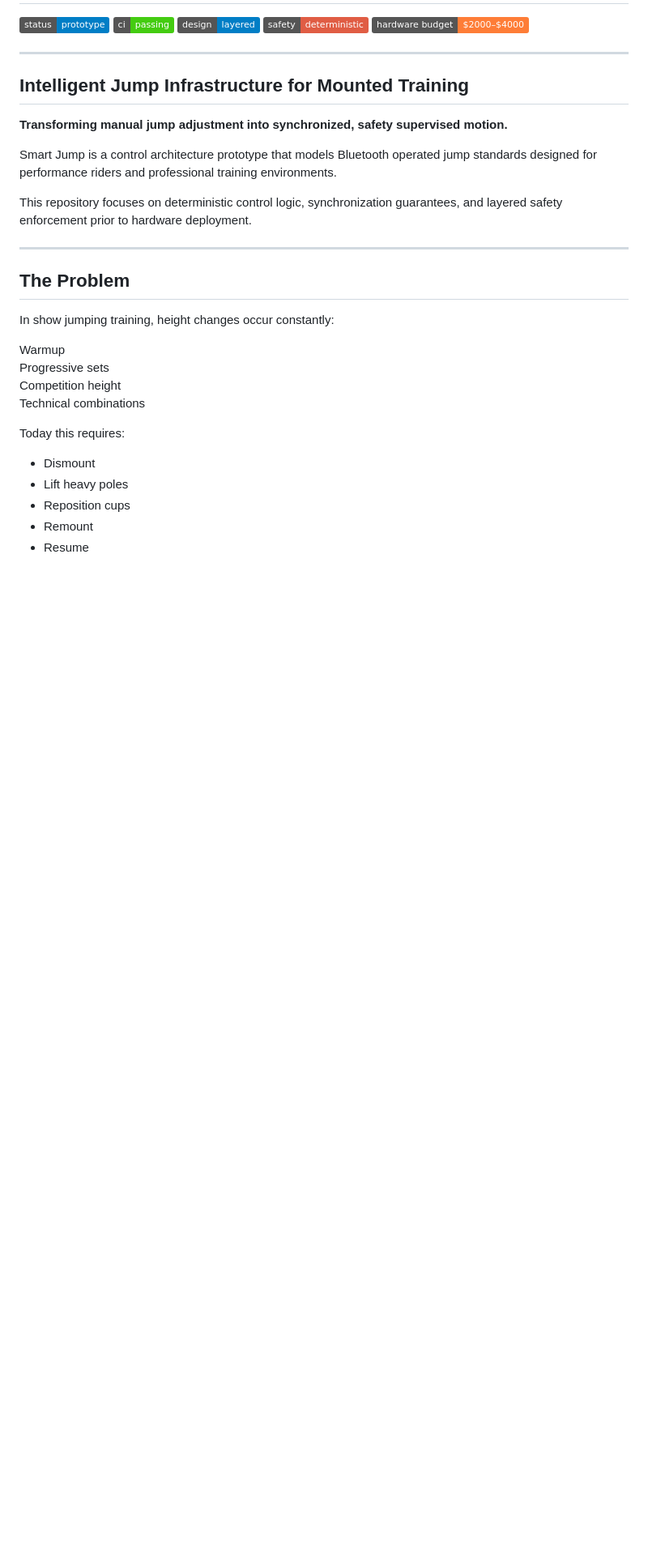
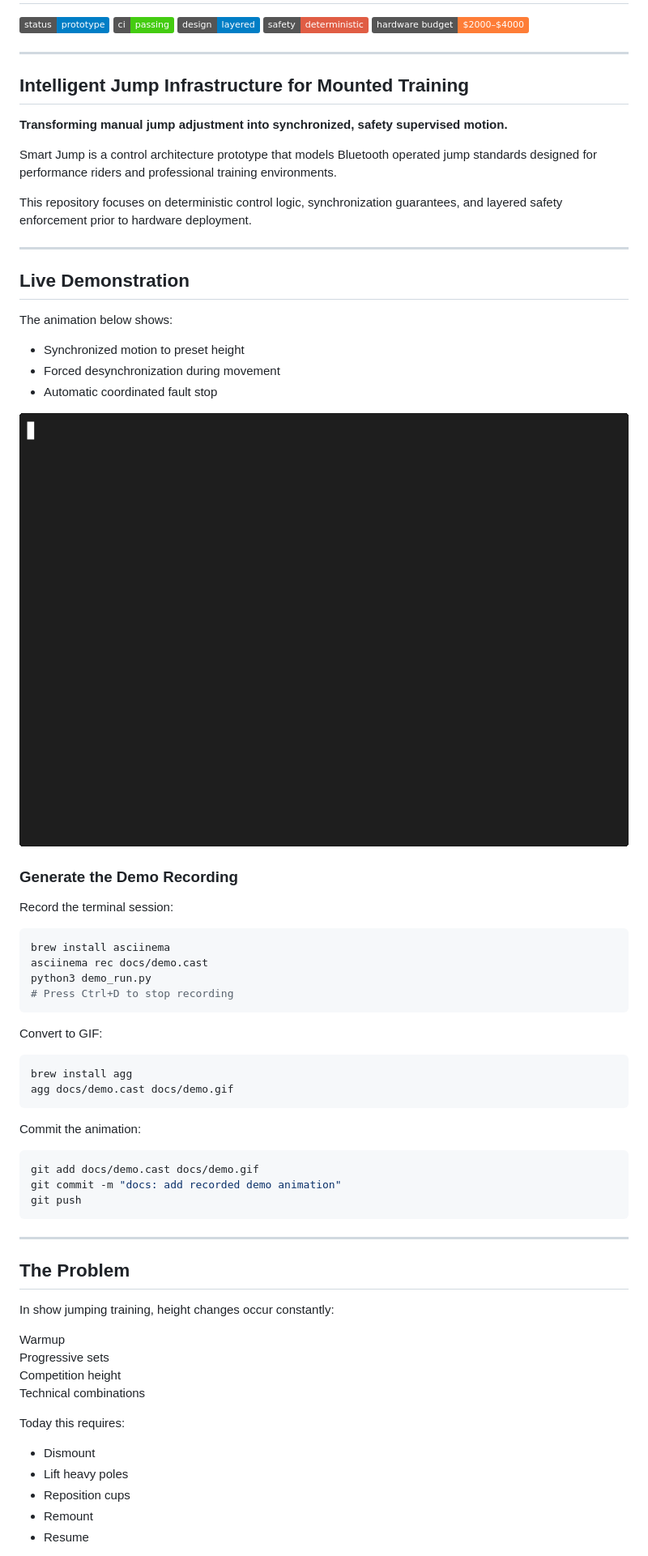
Before and after one commit to arisharazakhan-cpu/smart-jump-prototype, a Markdown page: README.md, the part around one of its changes. Shown at 81% size. Drawn GitHub-style; badges without logos; blank space fills up the shorter version.

Commit message:
docs: update README with demo section and business framing

````diff
--- a/README.md
+++ b/README.md
@@ -15,6 +15,44 @@
 Smart Jump is a control architecture prototype that models Bluetooth operated jump standards designed for performance riders and professional training environments.
 
 This repository focuses on deterministic control logic, synchronization guarantees, and layered safety enforcement prior to hardware deployment.
+
+---
+
+## Live Demonstration
+
+The animation below shows:
+
+- Synchronized motion to preset height
+- Forced desynchronization during movement
+- Automatic coordinated fault stop
+
+![Smart Jump Demo](docs/demo.gif)
+
+### Generate the Demo Recording
+
+Record the terminal session:
+
+```bash
+brew install asciinema
+asciinema rec docs/demo.cast
+python3 demo_run.py
+# Press Ctrl+D to stop recording
+```
+
+Convert to GIF:
+
+```bash
+brew install agg
+agg docs/demo.cast docs/demo.gif
+```
+
+Commit the animation:
+
+```bash
+git add docs/demo.cast docs/demo.gif
+git commit -m "docs: add recorded demo animation"
+git push
+```
 
 ---
 
````
Also changed, not shown: other parts of README.md (+4 -15 lines).
